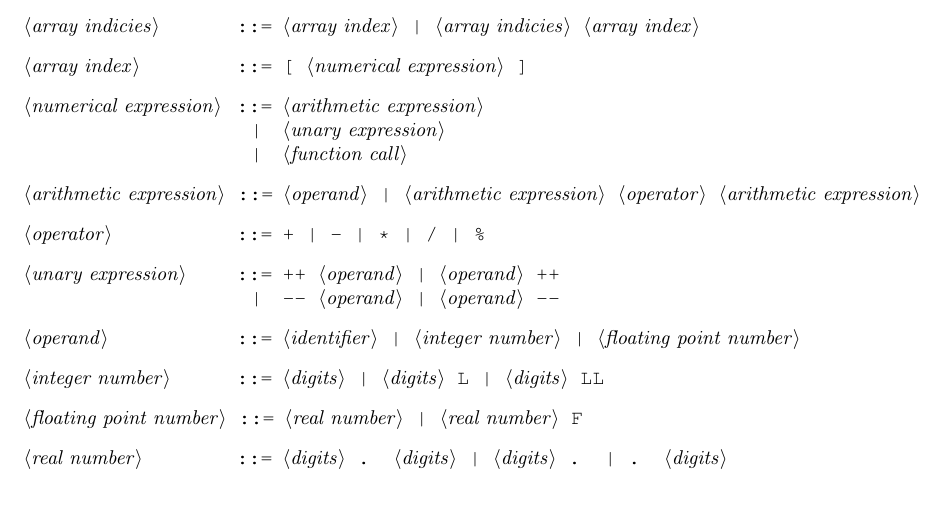
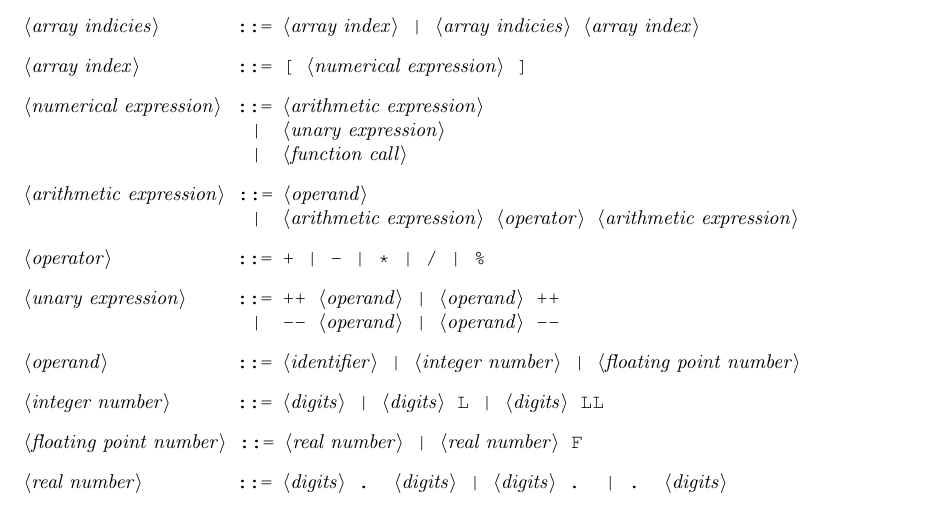
Before and after one commit to ikopyl/Programming-Languages-Spring-2018, a LaTeX problem sheet (latex-templates/01_syntax_templates/HW1.tex): part of page 8 of 9, cut so that both start at the same text. Compiled offline with pdfLaTeX.

Commit message:
Formatting 3 complete

```diff
--- a/latex-templates/01_syntax_templates/HW1.tex
+++ b/latex-templates/01_syntax_templates/HW1.tex
@@ -359,7 +359,8 @@
 							  \alt <unary expression>
 					    	  \alt <function call>
 
-		<arithmetic expression> ::= <operand> | <arithmetic expression> <operator> <arithmetic expression>
+		<arithmetic expression> ::= <operand>
+							   \alt <arithmetic expression> <operator> <arithmetic expression>
 
 		<operator> ::= + | - | * | / | \%
 
```
Also changed, not shown: latex-templates/01_syntax_templates/HW1.pdf.
